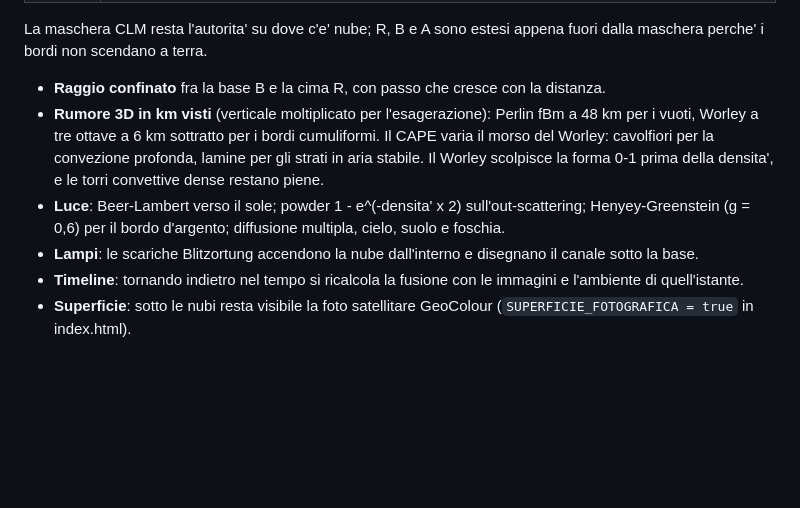
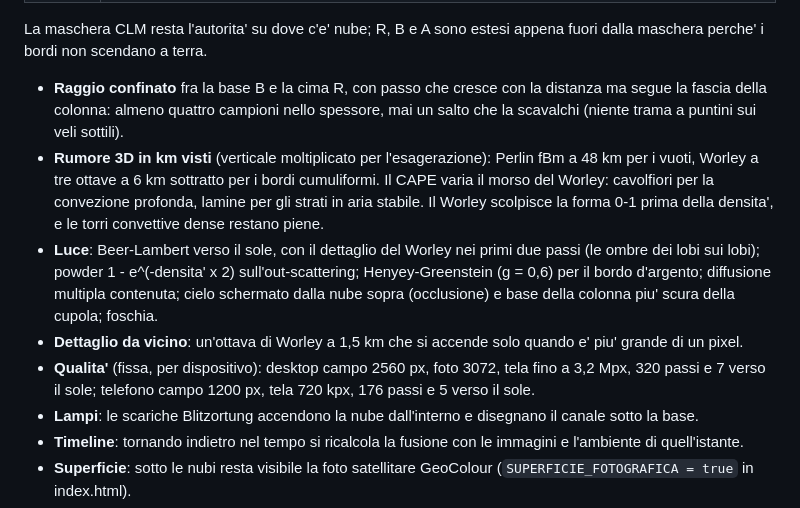
Before and after one commit to danieletranchina88-hub/Meteo-sicilia, a Markdown page: docs/nubi_3d.md, the part around the change. Rendered like a GitHub page; blank space fills up the shorter version.

Commit message:
Documentazione: passo sulla colonna, ombre dei lobi, qualita' per dispositivo
Co-Authored-By: Claude Opus 5.5 <noreply@anthropic.com>
Claude-Session: https://claude.ai/code/session_01PWhSFpowqEc1HiRwToFc78

```diff
--- a/docs/nubi_3d.md
+++ b/docs/nubi_3d.md
@@ -114,16 +114,25 @@ La maschera CLM resta l'autorita' su dove c'e' nube; R, B e A sono estesi
 appena fuori dalla maschera perche' i bordi non scendano a terra.
 
 - **Raggio confinato** fra la base B e la cima R, con passo che cresce con
-  la distanza.
+  la distanza ma segue la fascia della colonna: almeno quattro campioni
+  nello spessore, mai un salto che la scavalchi (niente trama a puntini sui
+  veli sottili).
 - **Rumore 3D in km visti** (verticale moltiplicato per l'esagerazione):
   Perlin fBm a 48 km per i vuoti, Worley a tre ottave a 6 km sottratto per i
   bordi cumuliformi. Il CAPE varia il morso del Worley: cavolfiori per la
   convezione profonda, lamine per gli strati in aria stabile. Il Worley
   scolpisce la forma 0-1 prima della densita', e le torri convettive dense
   restano piene.
-- **Luce**: Beer-Lambert verso il sole; powder 1 - e^(-densita' x 2)
+- **Luce**: Beer-Lambert verso il sole, con il dettaglio del Worley nei
+  primi due passi (le ombre dei lobi sui lobi); powder 1 - e^(-densita' x 2)
   sull'out-scattering; Henyey-Greenstein (g = 0,6) per il bordo d'argento;
-  diffusione multipla, cielo, suolo e foschia.
+  diffusione multipla contenuta; cielo schermato dalla nube sopra
+  (occlusione) e base della colonna piu' scura della cupola; foschia.
+- **Dettaglio da vicino**: un'ottava di Worley a 1,5 km che si accende solo
+  quando e' piu' grande di un pixel.
+- **Qualita'** (fissa, per dispositivo): desktop campo 2560 px, foto 3072,
+  tela fino a 3,2 Mpx, 320 passi e 7 verso il sole; telefono campo 1200 px,
+  tela 720 kpx, 176 passi e 5 verso il sole.
 - **Lampi**: le scariche Blitzortung accendono la nube dall'interno e
   disegnano il canale sotto la base.
 - **Timeline**: tornando indietro nel tempo si ricalcola la fusione con le
```
